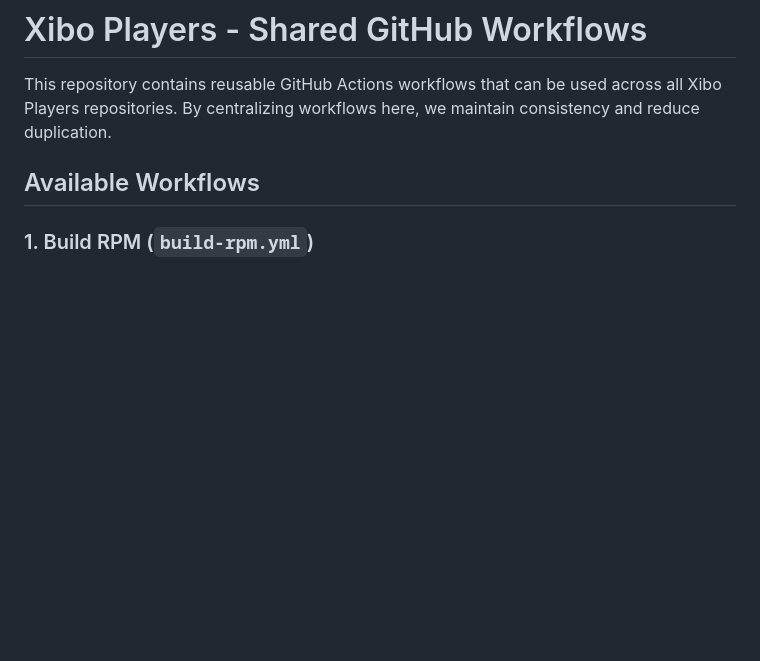
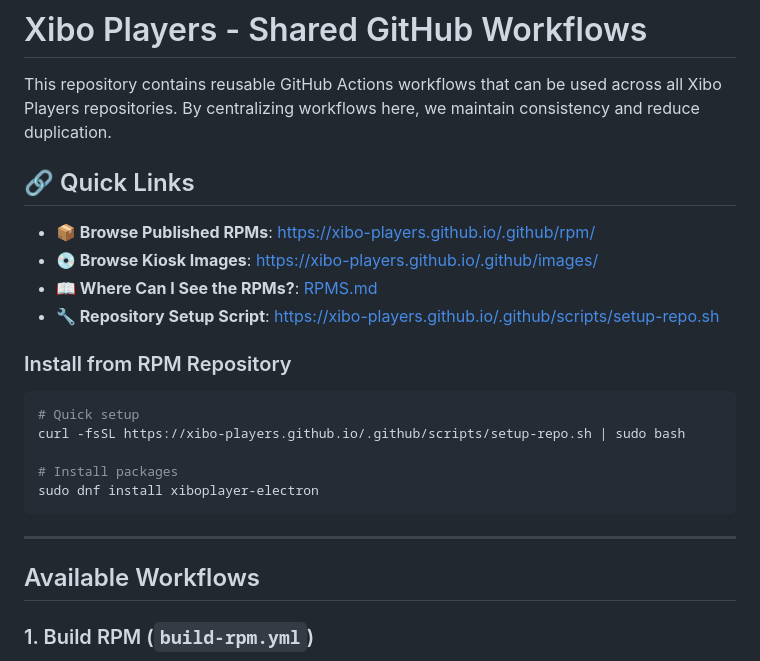
Before and after one commit to xibo-players/.github, a Markdown page: README.md, the part around the change. GitHub-like rendering; blank space fills up the shorter version.

Commit message:
docs: add prominent RPM location links and RPMS.md guide

````diff
--- a/README.md
+++ b/README.md
@@ -1,6 +1,25 @@
 # Xibo Players - Shared GitHub Workflows
 
 This repository contains reusable GitHub Actions workflows that can be used across all Xibo Players repositories. By centralizing workflows here, we maintain consistency and reduce duplication.
+
+## 🔗 Quick Links
+
+- **📦 Browse Published RPMs**: https://xibo-players.github.io/.github/rpm/
+- **💿 Browse Kiosk Images**: https://xibo-players.github.io/.github/images/
+- **📖 Where Can I See the RPMs?**: [RPMS.md](RPMS.md)
+- **🔧 Repository Setup Script**: https://xibo-players.github.io/.github/scripts/setup-repo.sh
+
+### Install from RPM Repository
+
+```bash
+# Quick setup
+curl -fsSL https://xibo-players.github.io/.github/scripts/setup-repo.sh | sudo bash
+
+# Install packages
+sudo dnf install xiboplayer-electron
+```
+
+---
 
 ## Available Workflows
 
````
Also changed, not shown: RPMS.md (added, +131 -0 lines).
